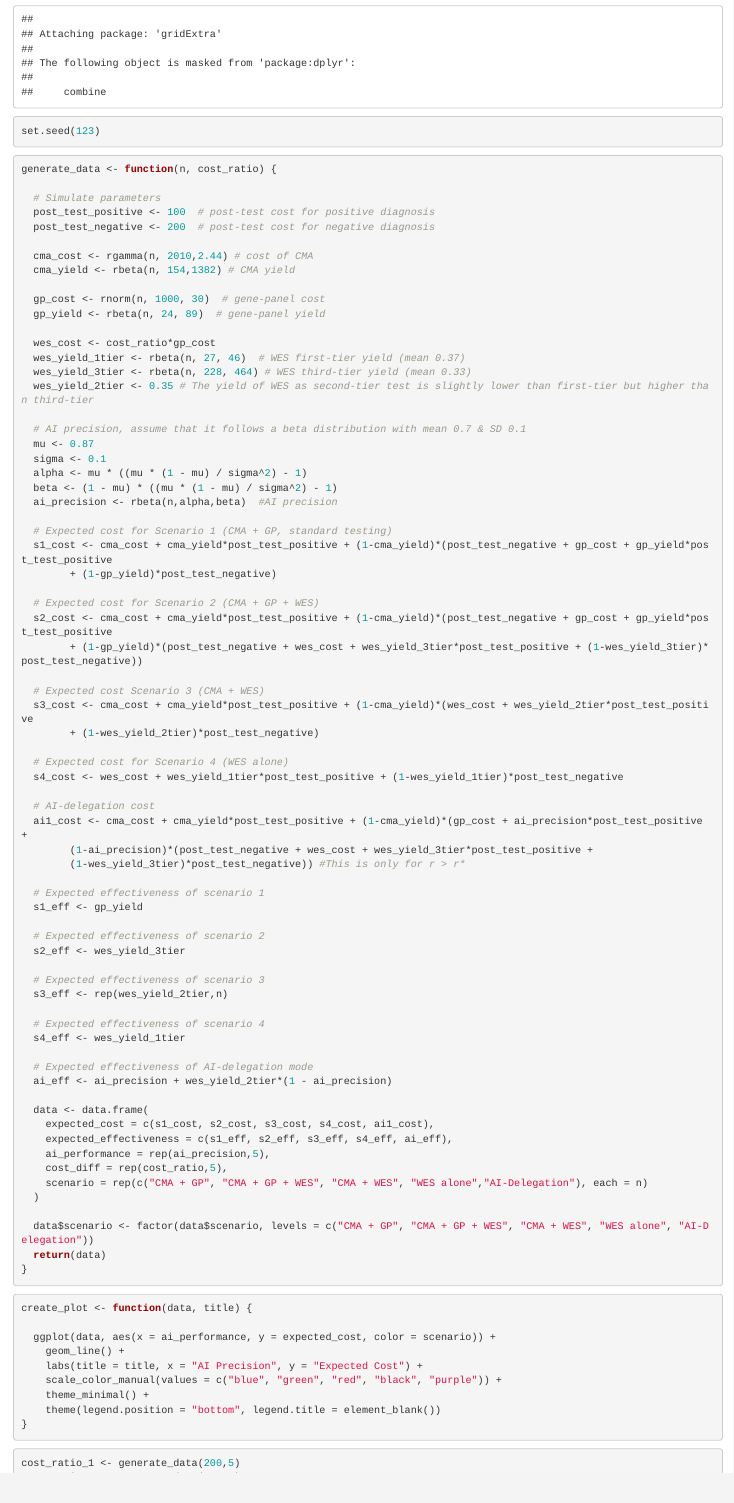
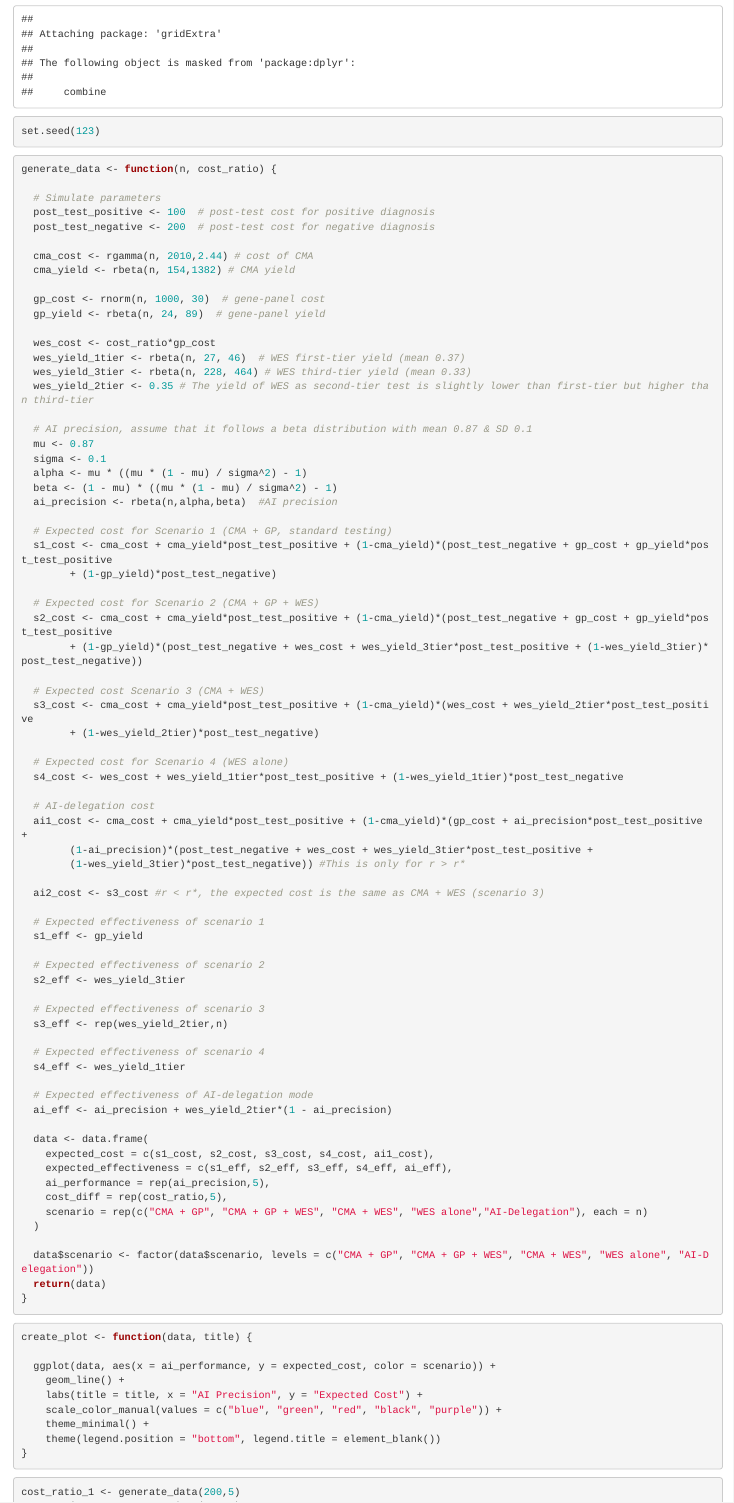
Before and after one commit to adelina120/DD-MCA-Diagnosis-Process-Cost-Model, an R Markdown document (code.Rmd): the page in a window 1100 px wide, from 350 px down. Rendered offline with R 4.5, knitr and Pandoc, with nearby package versions.

Commit message:
Added the expected cost for r < r*

```diff
--- a/code.Rmd
+++ b/code.Rmd
@@ -27,7 +27,7 @@ generate_data <- function(n, cost_ratio) {
   wes_yield_3tier <- rbeta(n, 228, 464) # WES third-tier yield (mean 0.33)
   wes_yield_2tier <- 0.35 # The yield of WES as second-tier test is slightly lower than first-tier but higher than third-tier
 
-  # AI precision, assume that it follows a beta distribution with mean 0.7 & SD 0.1
+  # AI precision, assume that it follows a beta distribution with mean 0.87 & SD 0.1
   mu <- 0.87
   sigma <- 0.1
   alpha <- mu * ((mu * (1 - mu) / sigma^2) - 1)
@@ -53,6 +53,8 @@ generate_data <- function(n, cost_ratio) {
   ai1_cost <- cma_cost + cma_yield*post_test_positive + (1-cma_yield)*(gp_cost + ai_precision*post_test_positive +
         (1-ai_precision)*(post_test_negative + wes_cost + wes_yield_3tier*post_test_positive +
         (1-wes_yield_3tier)*post_test_negative)) #This is only for r > r*
+
+  ai2_cost <- s3_cost #r < r*, the expected cost is the same as CMA + WES (scenario 3)
 
   # Expected effectiveness of scenario 1
   s1_eff <- gp_yield
```
